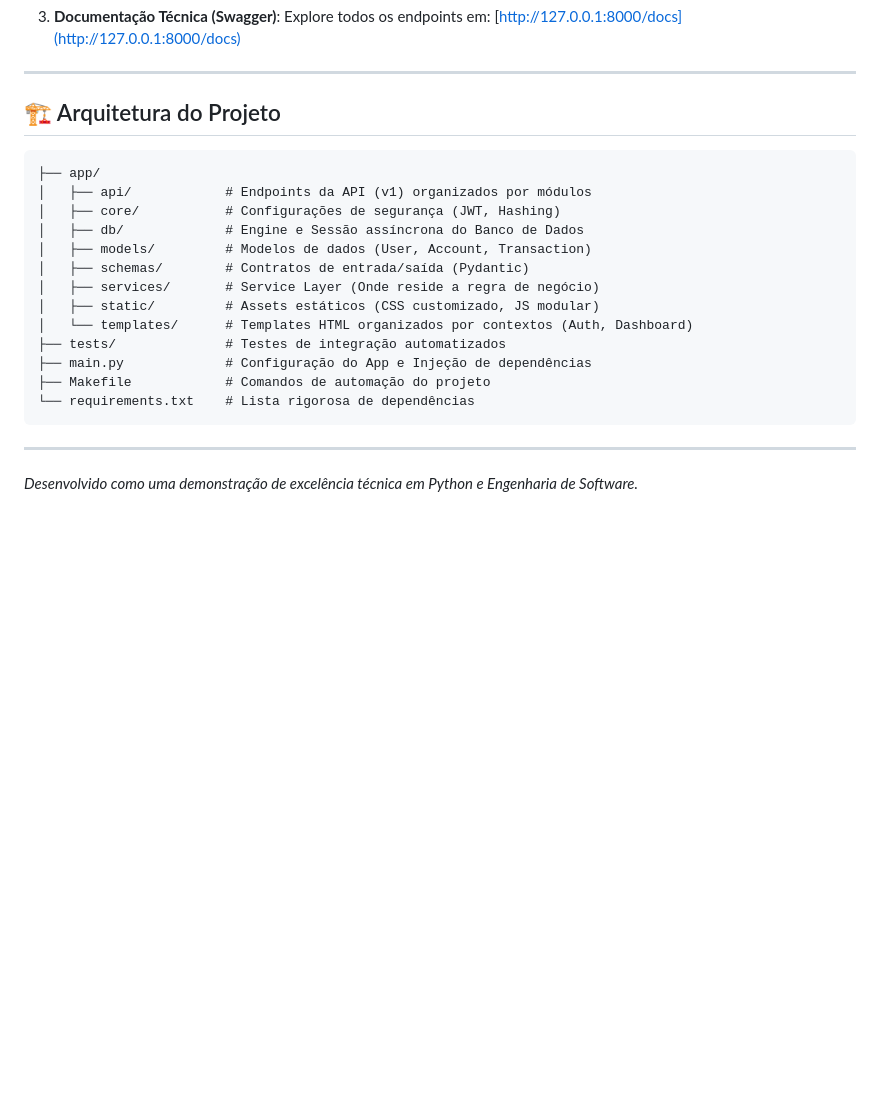
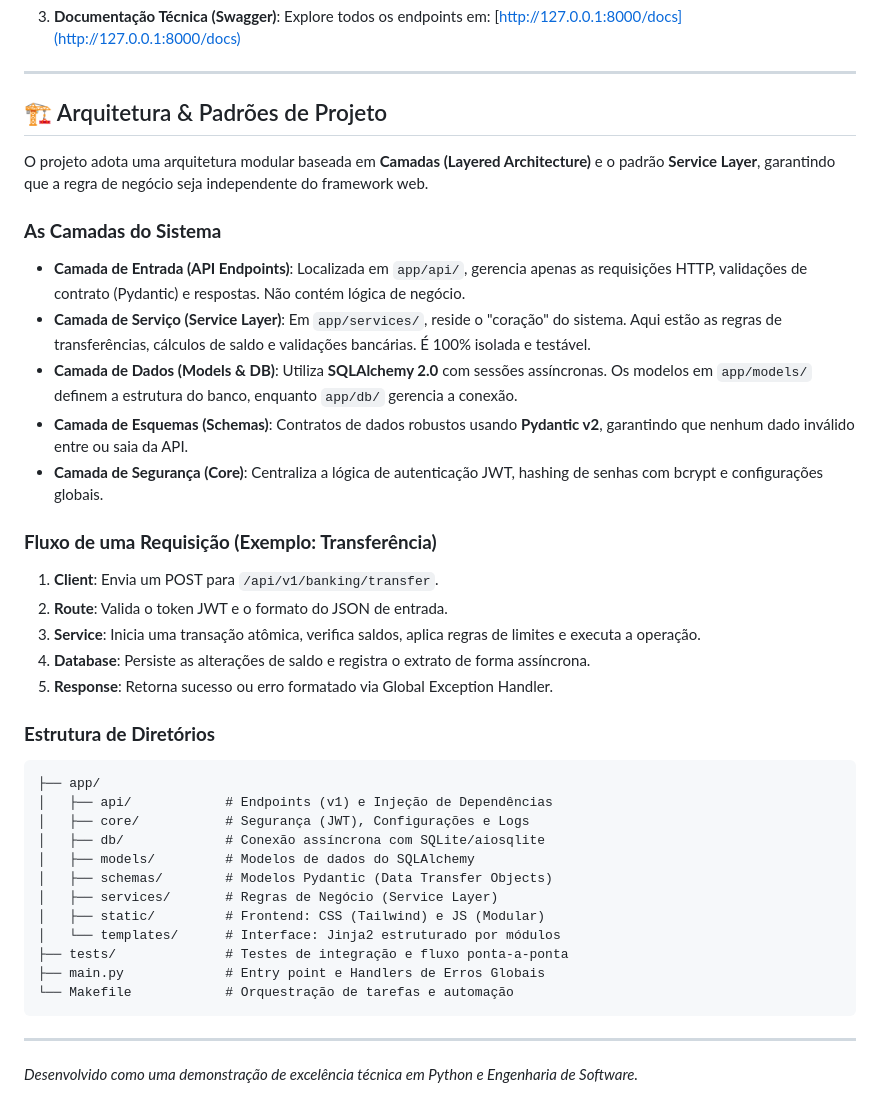
Before and after one commit to paulocarlosfilho/agecia_bancaria_fastapi_dio_backend_python, a Markdown page: README.md, the part around the change. Rendered like a GitHub page; blank space fills up the shorter version.

Commit message:
Fix: Ajustando o Readme.md

````diff
--- a/README.md
+++ b/README.md
@@ -122,22 +122,38 @@ Se você tiver o Docker instalado, pode subir o sistema completo sem precisar co
 
 ---
 
-## 🏗️ Arquitetura do Projeto
+## 🏗️ Arquitetura & Padrões de Projeto
 
+O projeto adota uma arquitetura modular baseada em **Camadas (Layered Architecture)** e o padrão **Service Layer**, garantindo que a regra de negócio seja independente do framework web.
+
+### **As Camadas do Sistema**
+*   **Camada de Entrada (API Endpoints)**: Localizada em `app/api/`, gerencia apenas as requisições HTTP, validações de contrato (Pydantic) e respostas. Não contém lógica de negócio.
+*   **Camada de Serviço (Service Layer)**: Em `app/services/`, reside o "coração" do sistema. Aqui estão as regras de transferências, cálculos de saldo e validações bancárias. É 100% isolada e testável.
+*   **Camada de Dados (Models & DB)**: Utiliza **SQLAlchemy 2.0** com sessões assíncronas. Os modelos em `app/models/` definem a estrutura do banco, enquanto `app/db/` gerencia a conexão.
+*   **Camada de Esquemas (Schemas)**: Contratos de dados robustos usando **Pydantic v2**, garantindo que nenhum dado inválido entre ou saia da API.
+*   **Camada de Segurança (Core)**: Centraliza a lógica de autenticação JWT, hashing de senhas com bcrypt e configurações globais.
+
+### **Fluxo de uma Requisição (Exemplo: Transferência)**
+1.  **Client**: Envia um POST para `/api/v1/banking/transfer`.
+2.  **Route**: Valida o token JWT e o formato do JSON de entrada.
+3.  **Service**: Inicia uma transação atômica, verifica saldos, aplica regras de limites e executa a operação.
+4.  **Database**: Persiste as alterações de saldo e registra o extrato de forma assíncrona.
+5.  **Response**: Retorna sucesso ou erro formatado via Global Exception Handler.
+
+### **Estrutura de Diretórios**
 ```text
 ├── app/
-│   ├── api/            # Endpoints da API (v1) organizados por módulos
-│   ├── core/           # Configurações de segurança (JWT, Hashing)
-│   ├── db/             # Engine e Sessão assíncrona do Banco de Dados
-│   ├── models/         # Modelos de dados (User, Account, Transaction)
-│   ├── schemas/        # Contratos de entrada/saída (Pydantic)
-│   ├── services/       # Service Layer (Onde reside a regra de negócio)
-│   ├── static/         # Assets estáticos (CSS customizado, JS modular)
-│   └── templates/      # Templates HTML organizados por contextos (Auth, Dashboard)
-├── tests/              # Testes de integração automatizados
-├── main.py             # Configuração do App e Injeção de dependências
-├── Makefile            # Comandos de automação do projeto
-└── requirements.txt    # Lista rigorosa de dependências
+│   ├── api/            # Endpoints (v1) e Injeção de Dependências
+│   ├── core/           # Segurança (JWT), Configurações e Logs
+│   ├── db/             # Conexão assíncrona com SQLite/aiosqlite
+│   ├── models/         # Modelos de dados do SQLAlchemy
+│   ├── schemas/        # Modelos Pydantic (Data Transfer Objects)
+│   ├── services/       # Regras de Negócio (Service Layer)
+│   ├── static/         # Frontend: CSS (Tailwind) e JS (Modular)
+│   └── templates/      # Interface: Jinja2 estruturado por módulos
+├── tests/              # Testes de integração e fluxo ponta-a-ponta
+├── main.py             # Entry point e Handlers de Erros Globais
+└── Makefile            # Orquestração de tarefas e automação
 ```
 
 ---
````
